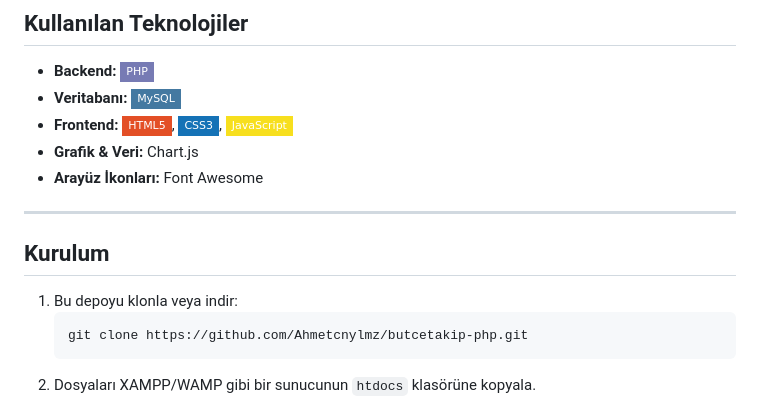
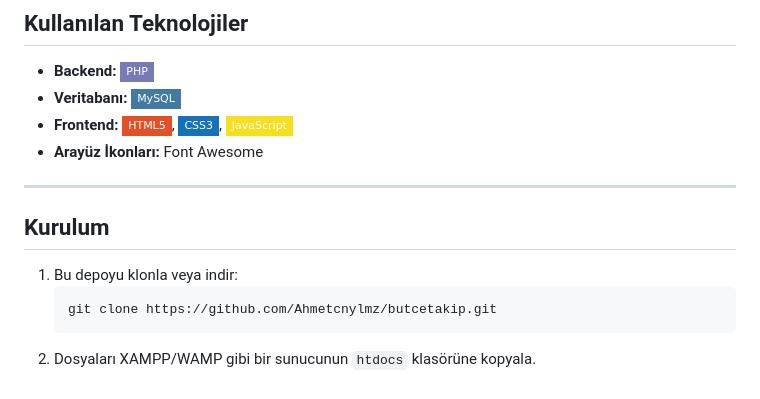
Before and after one commit to Ahmetcnylmz/butce-takip-sistemi, a Markdown page: README.md, the part around the change. Drawn GitHub-style; badges without logos.

````diff
--- a/README.md
+++ b/README.md
@@ -63,7 +63,6 @@ Gelir, gider, abonelik, hatırlatıcı ve borç/alacaklarını tek bir yerden ta
 * **Backend:** ![PHP](https://img.shields.io/badge/PHP-777BB4?style=flat-square&logo=php&logoColor=white)
 * **Veritabanı:** ![MySQL](https://img.shields.io/badge/MySQL-4479A1?style=flat-square&logo=mysql&logoColor=white)
 * **Frontend:** ![HTML5](https://img.shields.io/badge/HTML5-E34F26?style=flat-square&logo=html5&logoColor=white), ![CSS3](https://img.shields.io/badge/CSS3-1572B6?style=flat-square&logo=css3&logoColor=white), ![JavaScript](https://img.shields.io/badge/JavaScript-F7DF1E?style=flat-square&logo=javascript&logoColor=black)
-* **Grafik & Veri:** Chart.js
 * **Arayüz İkonları:** Font Awesome
 
 ---
@@ -72,7 +71,7 @@ Gelir, gider, abonelik, hatırlatıcı ve borç/alacaklarını tek bir yerden ta
 
 1. Bu depoyu klonla veya indir:
    ```bash
-   git clone https://github.com/Ahmetcnylmz/butcetakip-php.git
+   git clone https://github.com/Ahmetcnylmz/butcetakip.git
    ```
 2. Dosyaları XAMPP/WAMP gibi bir sunucunun `htdocs` klasörüne kopyala.
 3. phpMyAdmin'den boş bir `butcetakip` adında veritabanı oluştur (tablo eklemene gerek yok, otomatik kurulur).
````
